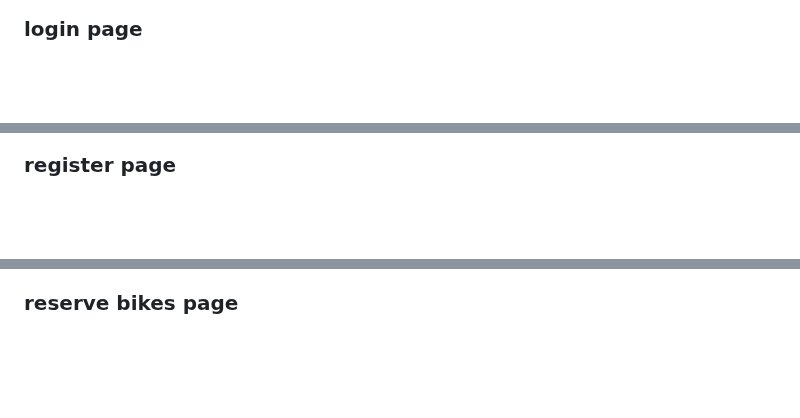
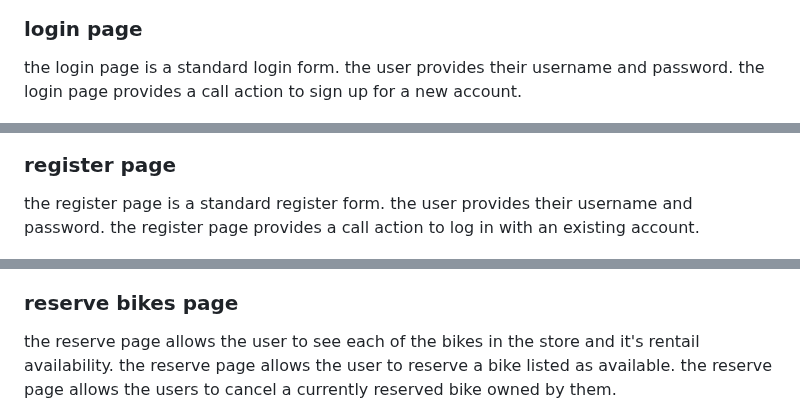
Before and after one commit to Code-Institute-Submissions/Gomsur-roberts-bike-rentals, a Markdown page: readme.md, 3 parts joined by grey strips. GitHub-like rendering; blank space fills up the shorter version.

```diff
--- a/readme.md
+++ b/readme.md
@@ -159,15 +165,21 @@ Wireframes for different views can be seen here:
 ![accessories page](/docs/screenshots/accessories.png)
 
 ### login page
+
+the login page is a standard login form. the user provides their username and password. the login page provides a call action to sign up for a new account.
 
 ![login page](/docs/screenshots/login.png)
 
 ### register page
 
+the register page is a standard register form. the user provides their username and password. the register page provides a call action to log in with an existing account.
+
 ![register page](/docs/screenshots/register.png)
 
 ### reserve bikes page
 
+the reserve page allows the user to see each of the bikes in the store and it's rentail availability. the reserve page allows the user to reserve a bike listed as available. the reserve page allows the users to cancel a currently reserved bike owned by them.
+
 ![reserve page](/docs/screenshots/reserve.png)
 
 ### manage bikes page
```
Also changed, not shown: other parts of readme.md (+8 -0 lines).
